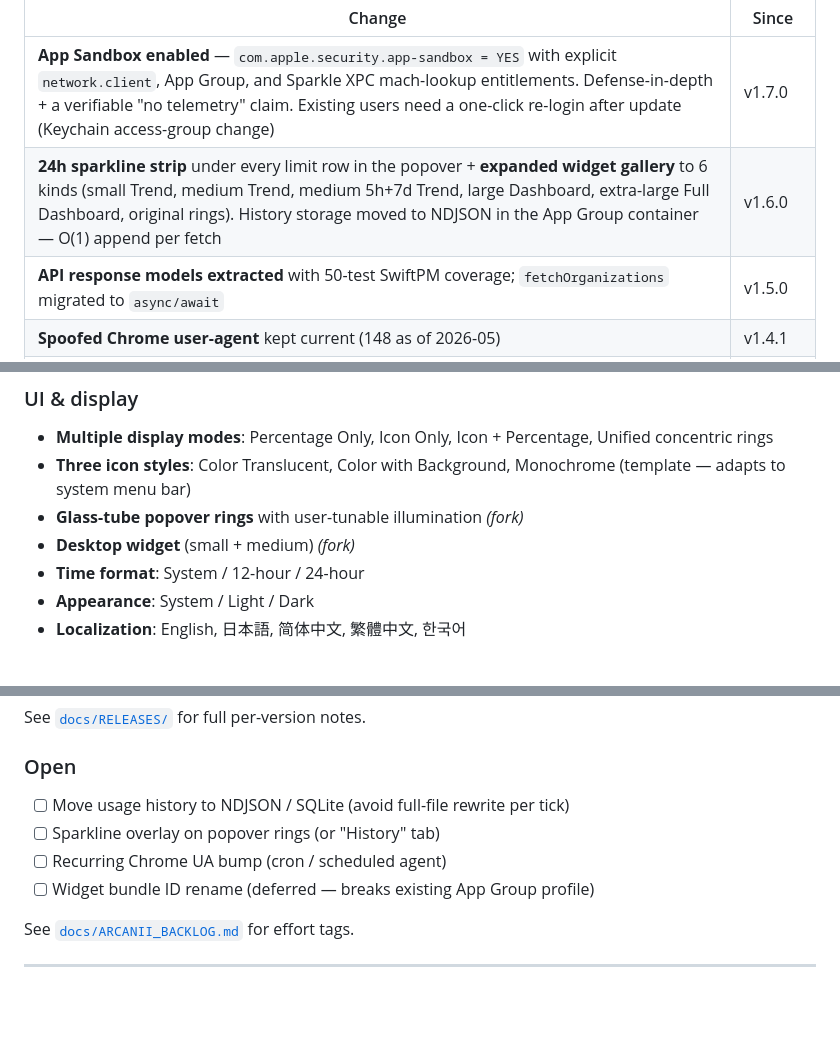
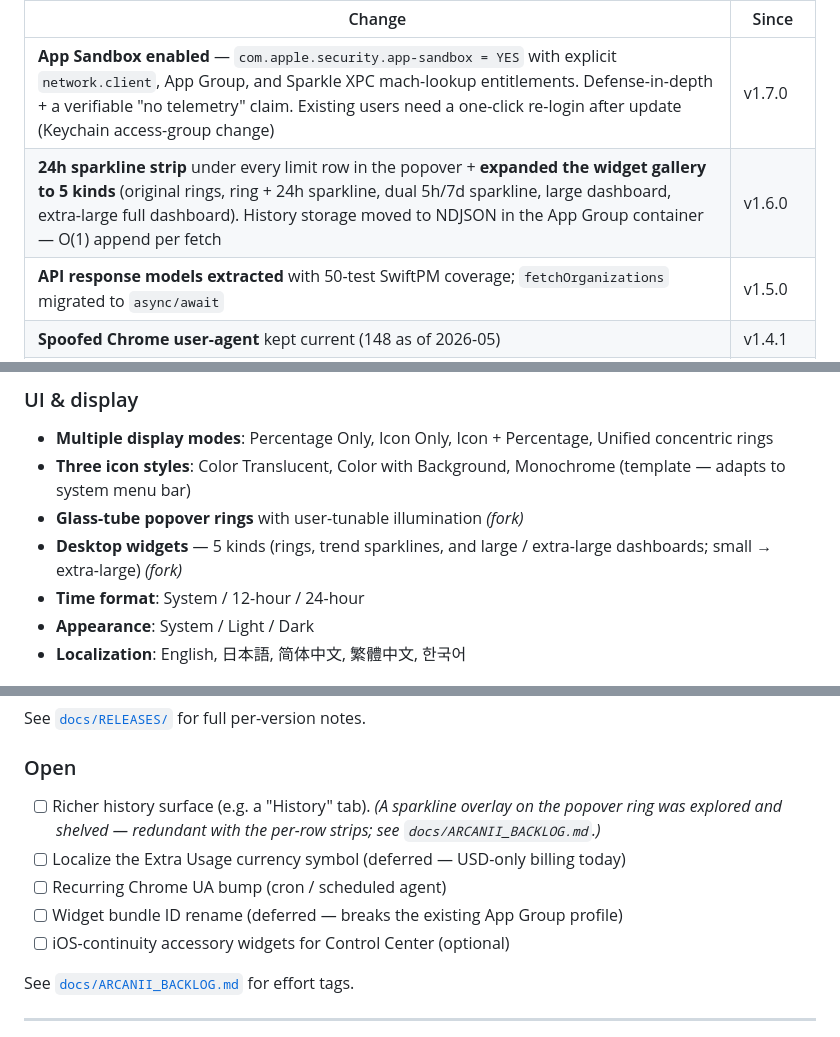
Before and after one commit to arcanii/Usage4Claude-Arcanii, a Markdown page: README.md, 3 parts joined by grey strips. Drawn GitHub-style; blank space fills up the shorter version.

```diff
--- a/README.md
+++ b/README.md
@@ -38,7 +38,7 @@ This fork tracks the upstream feature set faithfully (all the features listed be
 | Change | Since |
 |---|---|
 | **App Sandbox enabled** — `com.apple.security.app-sandbox = YES` with explicit `network.client`, App Group, and Sparkle XPC mach-lookup entitlements. Defense-in-depth + a verifiable "no telemetry" claim. Existing users need a one-click re-login after update (Keychain access-group change) | v1.7.0 |
-| **24h sparkline strip** under every limit row in the popover + **expanded widget gallery** to 6 kinds (small Trend, medium Trend, medium 5h+7d Trend, large Dashboard, extra-large Full Dashboard, original rings). History storage moved to NDJSON in the App Group container — O(1) append per fetch | v1.6.0 |
+| **24h sparkline strip** under every limit row in the popover + **expanded the widget gallery to 5 kinds** (original rings, ring + 24h sparkline, dual 5h/7d sparkline, large dashboard, extra-large full dashboard). History storage moved to NDJSON in the App Group container — O(1) append per fetch | v1.6.0 |
 | **API response models extracted** with 50-test SwiftPM coverage; `fetchOrganizations` migrated to `async/await` | v1.5.0 |
 | **Spoofed Chrome user-agent** kept current (148 as of 2026-05) | v1.4.1 |
 | **Auto-relogin throttle** that recovers from a dismissed WebLogin window | v1.4.1 |
@@ -67,7 +67,7 @@ The fork is maintained by [@arcanii](https://github.com/arcanii) as a personal m
 - **Multiple display modes**: Percentage Only, Icon Only, Icon + Percentage, Unified concentric rings
 - **Three icon styles**: Color Translucent, Color with Background, Monochrome (template — adapts to system menu bar)
 - **Glass-tube popover rings** with user-tunable illumination *(fork)*
-- **Desktop widget** (small + medium) *(fork)*
+- **Desktop widgets** — 5 kinds (rings, trend sparklines, and large / extra-large dashboards; small → extra-large) *(fork)*
 - **Time format**: System / 12-hour / 24-hour
 - **Appearance**: System / Light / Dark
 - **Localization**: English, 日本語, 简体中文, 繁體中文, 한국어
@@ -250,10 +250,11 @@ For the architecture map, error mapping table, and release runbook, see [`docs/H
 See [`docs/RELEASES/`](docs/RELEASES/) for full per-version notes.
 
 ### Open
-- [ ] Move usage history to NDJSON / SQLite (avoid full-file rewrite per tick)
-- [ ] Sparkline overlay on popover rings (or "History" tab)
+- [ ] Richer history surface (e.g. a "History" tab). *(A sparkline overlay on the popover ring was explored and shelved — redundant with the per-row strips; see `docs/ARCANII_BACKLOG.md`.)*
+- [ ] Localize the Extra Usage currency symbol (deferred — USD-only billing today)
 - [ ] Recurring Chrome UA bump (cron / scheduled agent)
-- [ ] Widget bundle ID rename (deferred — breaks existing App Group profile)
+- [ ] Widget bundle ID rename (deferred — breaks the existing App Group profile)
+- [ ] iOS-continuity accessory widgets for Control Center (optional)
 
 See [`docs/ARCANII_BACKLOG.md`](docs/ARCANII_BACKLOG.md) for effort tags.
 
```
Also changed, not shown: other parts of README.md (+1 -1 lines), docs/ARCANII_BACKLOG.md (+9 -0 lines), docs/HANDOVER.md (+6 -2 lines).
